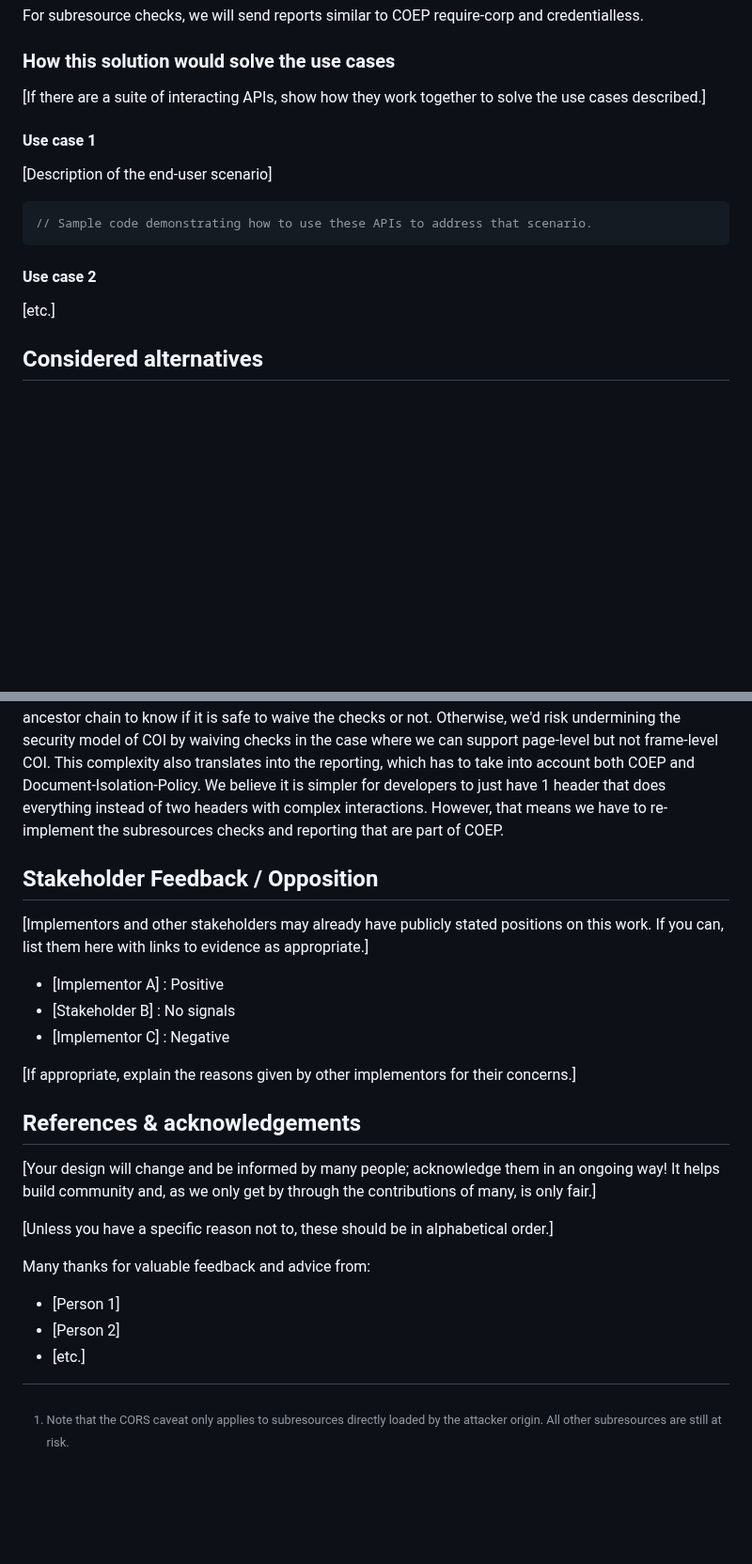
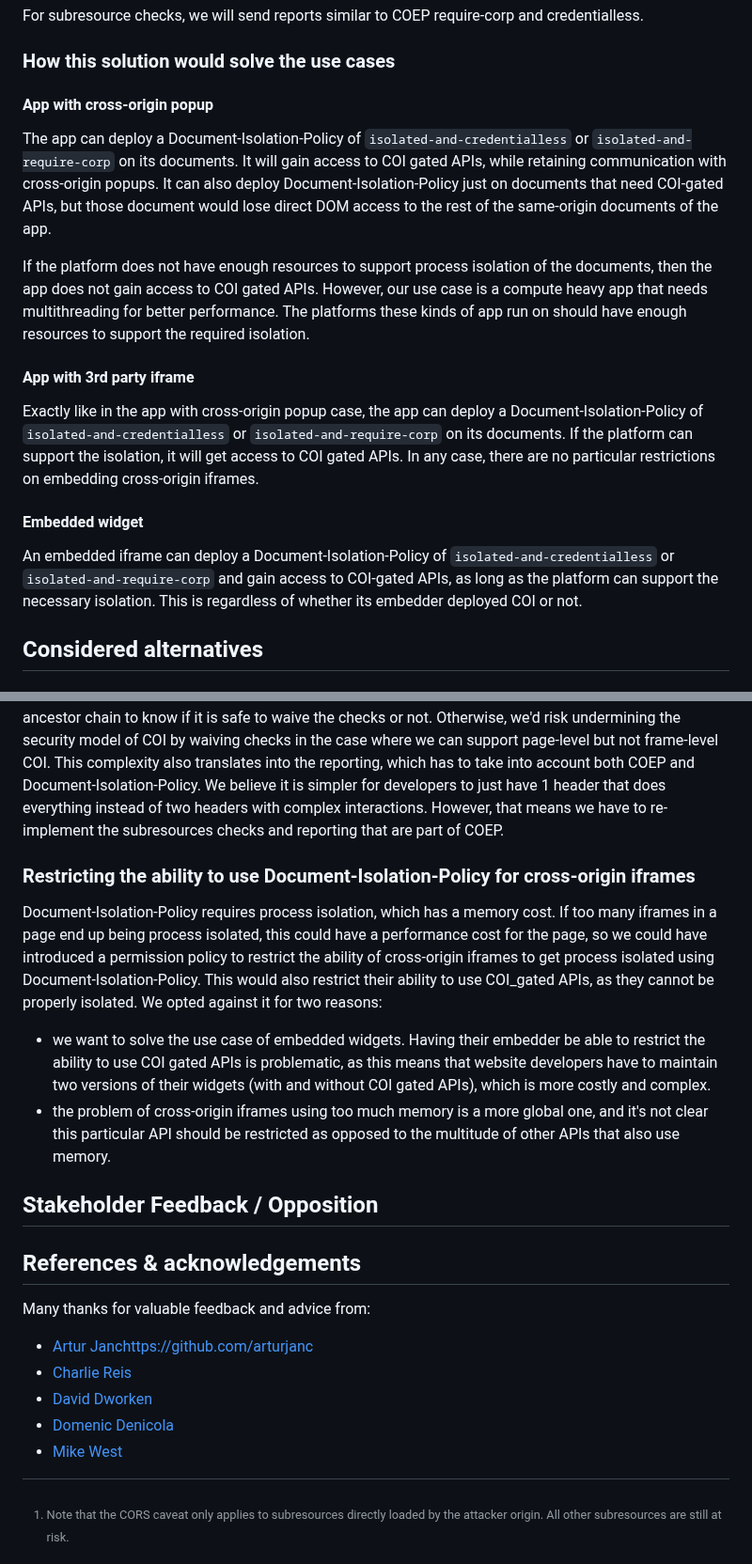
Before and after one commit to explainers-by-googlers/document-isolation-policy, a Markdown page: README.md, 2 parts joined by grey strips. Shown at 94% size. GitHub-like rendering; blank space fills up the shorter version.

````diff
--- a/README.md
+++ b/README.md
@@ -355,19 +355,19 @@ For subresource checks, we will send reports similar to COEP require-corp and cr
 
 ### How this solution would solve the use cases
 
-[If there are a suite of interacting APIs, show how they work together to solve the use cases described.]
+#### App with cross-origin popup
 
-#### Use case 1
+The app can deploy a Document-Isolation-Policy of `isolated-and-credentialless` or `isolated-and-require-corp` on its documents. It will gain access to COI gated APIs, while retaining communication with cross-origin popups. It can also deploy Document-Isolation-Policy just on documents that need COI-gated APIs, but those document would lose direct DOM access to the rest of the same-origin documents of the app.
 
-[Description of the end-user scenario]
+If the platform does not have enough resources to support process isolation of the documents, then the app does not gain access to COI gated APIs. However, our use case is a compute heavy app that needs multithreading for better performance. The platforms these kinds of app run on should have enough resources to support the required isolation.
 
-```js
-// Sample code demonstrating how to use these APIs to address that scenario.
-```
+#### App with 3rd party iframe
 
-#### Use case 2
+Exactly like in the app with cross-origin popup case, the app can deploy a Document-Isolation-Policy of `isolated-and-credentialless` or `isolated-and-require-corp` on its documents. If the platform can support the isolation, it will get access to COI gated APIs. In any case, there are no particular restrictions on embedding cross-origin iframes.
 
-[etc.]
+#### Embedded widget
+
+An embedded iframe can deploy a Document-Isolation-Policy of `isolated-and-credentialless` or `isolated-and-require-corp` and gain access to COI-gated APIs, as long as the platform can support the necessary isolation. This is regardless of whether its embedder deployed COI or not.
 
 ## Considered alternatives
 
@@ -439,25 +439,21 @@ Additionally, the state we want to have is exactly the one of documents in diffe
 ### Relying on COEP for the subresources checks
 The proposal for Document-Isolation-Policy bundles COEP-like checks on subresources with changes to agent clustering. We could imagine having the two as separate, with Document-Isolation-Policy just impacting agent clustering and waiving the COEP checks on embedded iframes. The later part is a bit complex, since we can't just take into account the COEP of the frame, but we must look at the whole ancestor chain to know if it is safe to waive the checks or not. Otherwise, we'd risk undermining the security model of COI by waiving checks in the case where we can support page-level but not frame-level COI. This complexity also translates into the reporting, which has to take into account both COEP and Document-Isolation-Policy. We believe it is simpler for developers to just have 1 header that does everything instead of two headers with complex interactions. However, that means we have to re-implement the subresources checks and reporting that are part of COEP.
 
+### Restricting the ability to use Document-Isolation-Policy for cross-origin iframes
+
+Document-Isolation-Policy requires process isolation, which has a memory cost. If too many iframes in a page end up being process isolated, this could have a performance cost for the page, so we could have introduced a permission policy to restrict the ability of cross-origin iframes to get process isolated using Document-Isolation-Policy. This would also restrict their ability to use COI_gated APIs, as they cannot be properly isolated. We opted against it for two reasons:
+
+- we want to solve the use case of embedded widgets. Having their embedder be able to restrict the ability to use COI gated APIs is problematic, as this means that website developers have to maintain two versions of their widgets (with and without COI gated APIs), which is more costly and complex.
+- the problem of cross-origin iframes using too much memory is a more global one, and it's not clear this particular API should be restricted as opposed to the multitude of other APIs that also use memory.
 
 ## Stakeholder Feedback / Opposition
 
-[Implementors and other stakeholders may already have publicly stated positions on this work. If you can, list them here with links to evidence as appropriate.]
-
-- [Implementor A] : Positive
-- [Stakeholder B] : No signals
-- [Implementor C] : Negative
-
-[If appropriate, explain the reasons given by other implementors for their concerns.]
-
 ## References & acknowledgements
-
-[Your design will change and be informed by many people; acknowledge them in an ongoing way! It helps build community and, as we only get by through the contributions of many, is only fair.]
-
-[Unless you have a specific reason not to, these should be in alphabetical order.]
 
 Many thanks for valuable feedback and advice from:
 
-- [Person 1]
-- [Person 2]
-- [etc.]
+- [Artur Janc](https://github.com/arturjanc)https://github.com/arturjanc
+- [Charlie Reis](https://github.com/csreis)
+- [David Dworken](https://github.com/ddworken)
+- [Domenic Denicola](https://github.com/domenic)
+- [Mike West](https://github.com/mikewest)
````
